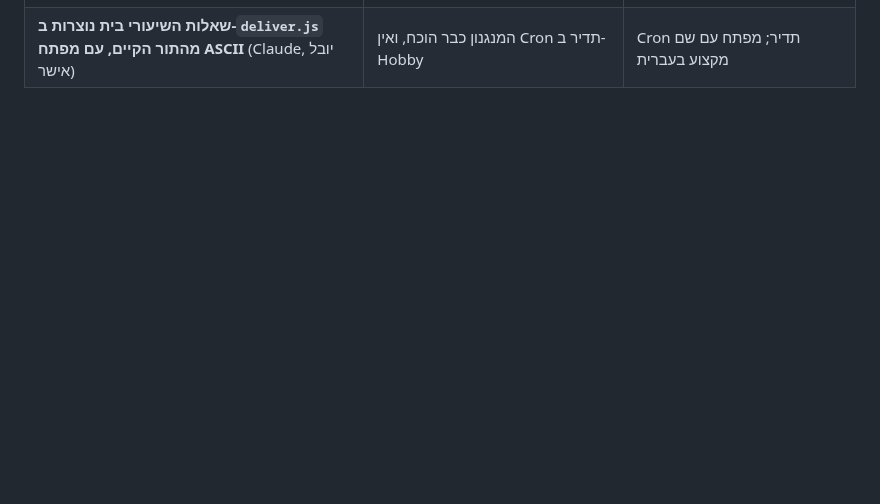
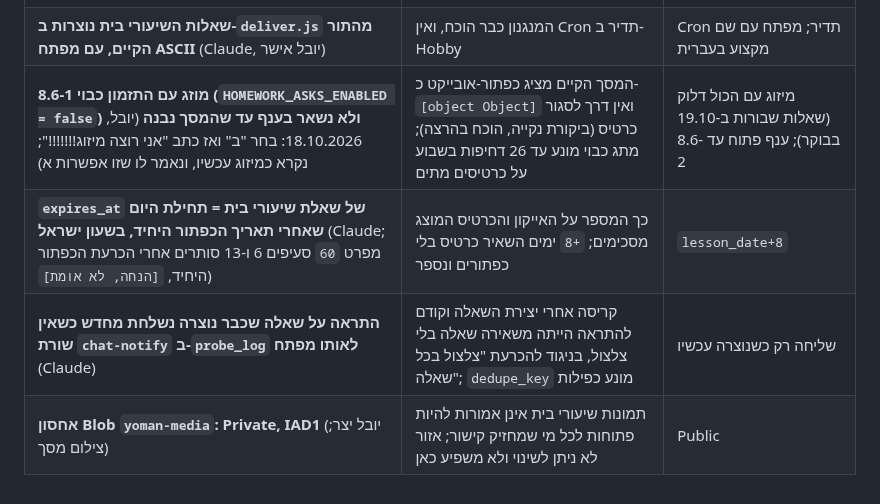
Before and after one commit to Ayuval1/Yoman-System, a Markdown page: docs/01-foundation/01-system-overview.md, the part around the change. Rendered like a GitHub page; blank space fills up the shorter version.

Commit message:
סגירת סשן בנייה 18.10.2026: הכרעות 8.6-1 ב-01 (הוספה בלבד)
Co-Authored-By: Claude Sonnet 5.5 <noreply@anthropic.com>

```diff
--- a/docs/01-foundation/01-system-overview.md
+++ b/docs/01-foundation/01-system-overview.md
@@ -541,3 +541,7 @@ Neon (Postgres) — הזיכרון החי, מקור האמת
 | **תמונות בלבד, מתוך האפליקציה, ב-8.6; `@vercel/blob` מאושר** (יובל) | הקליטה הוכחה ואין סיבה לסכן אותה; חבילה חדשה דורשת אישור | גם מסלול הקיצור עכשיו |
 | **כפתור אחד כשיש שיעור אחד בשבוע; צלצול ביום חופש מתקבל עד 8.4** (יובל, "א") | פשוט וברור; חופשות נטענות ב-8.4 | שני כפתורים באותו תאריך; טעינת חופשות עכשיו |
 | **שאלות השיעורי בית נוצרות ב-`deliver.js` מהתור הקיים, עם מפתח ASCII** (Claude, יובל אישר) | המנגנון כבר הוכח, ואין Cron תדיר ב-Hobby | Cron תדיר; מפתח עם שם מקצוע בעברית |
+| **8.6-1 מוזג עם התזמון כבוי (`HOMEWORK_ASKS_ENABLED = false`) ולא נשאר בענף עד שהמסך נבנה** (יובל, 18.10.2026: בחר "ב" ואז כתב "אני רוצה מיזוג!!!!!!!"; נקרא כמיזוג עכשיו, ונאמר לו שזו אפשרות א) | המסך הקיים מציג כפתור-אובייקט כ-`[object Object]` ואין דרך לסגור כרטיס (ביקורת נקייה, הוכח בהרצה); מתג כבוי מונע עד 26 דחיפות בשבוע על כרטיסים מתים | מיזוג עם הכול דלוק (שאלות שבורות ב-19.10 בבוקר); ענף פתוח עד 8.6-2 |
+| **`expires_at` של שאלת שיעורי בית = תחילת היום שאחרי תאריך הכפתור היחיד, בשעון ישראל** (Claude; מפרט `60` סעיפים 6 ו-13 סותרים אחרי הכרעת הכפתור היחיד, `[הנחה, לא אומת]`) | כך המספר על האייקון והכרטיס המוצג מסכימים; `+8` ימים השאיר כרטיס בלי כפתורים ונספר | `lesson_date+8` |
+| **התראה על שאלה שכבר נוצרה נשלחת מחדש כשאין שורת `chat-notify` ב-`probe_log` לאותו מפתח** (Claude) | קריסה אחרי יצירת השאלה וקודם להתראה הייתה משאירה שאלה בלי צלצול, בניגוד להכרעת "צלצול בכל שאלה"; `dedupe_key` מונע כפילות | שליחה רק כשנוצרה עכשיו |
+| **אחסון Blob `yoman-media`: Private, IAD1** (יובל יצר; צילום מסך) | תמונות שיעורי בית אינן אמורות להיות פתוחות לכל מי שמחזיק קישור; אזור לא ניתן לשינוי ולא משפיע כאן | Public |
```
